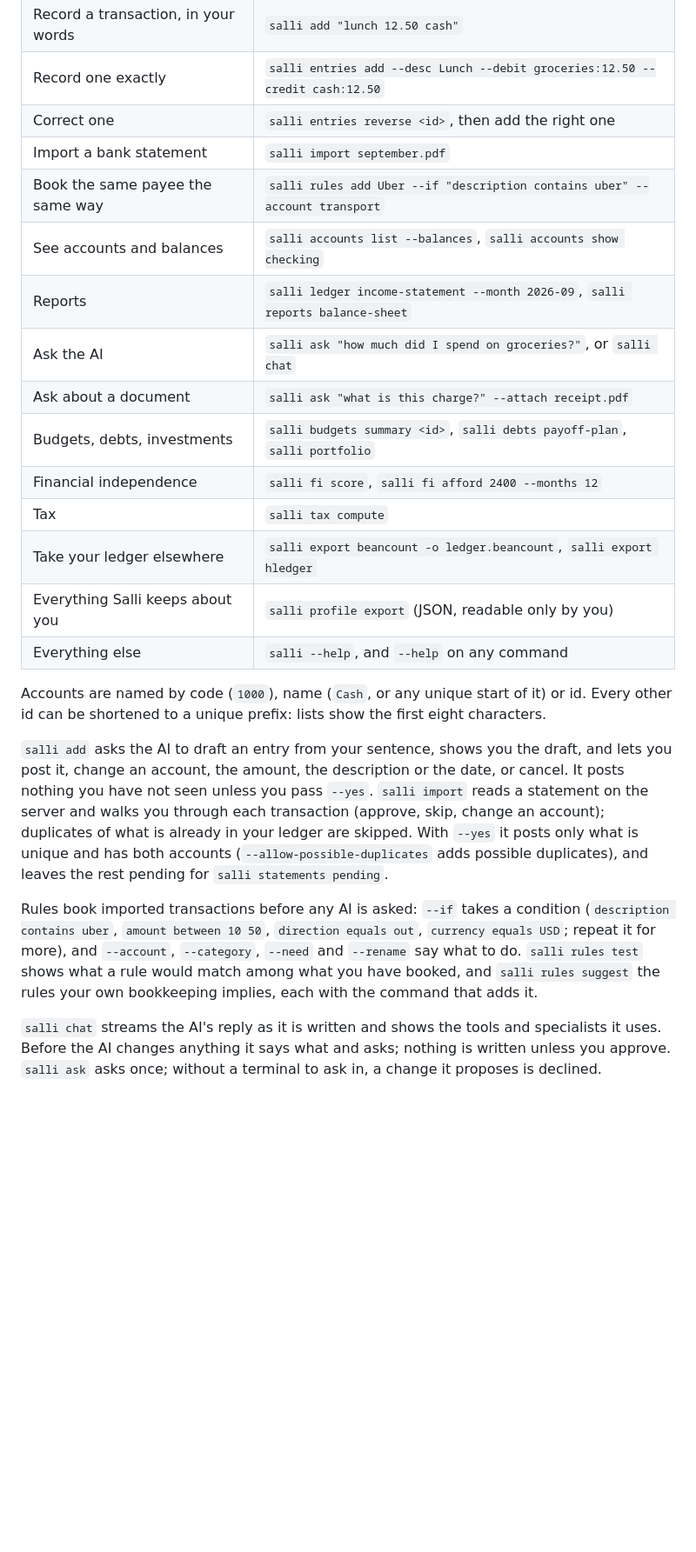
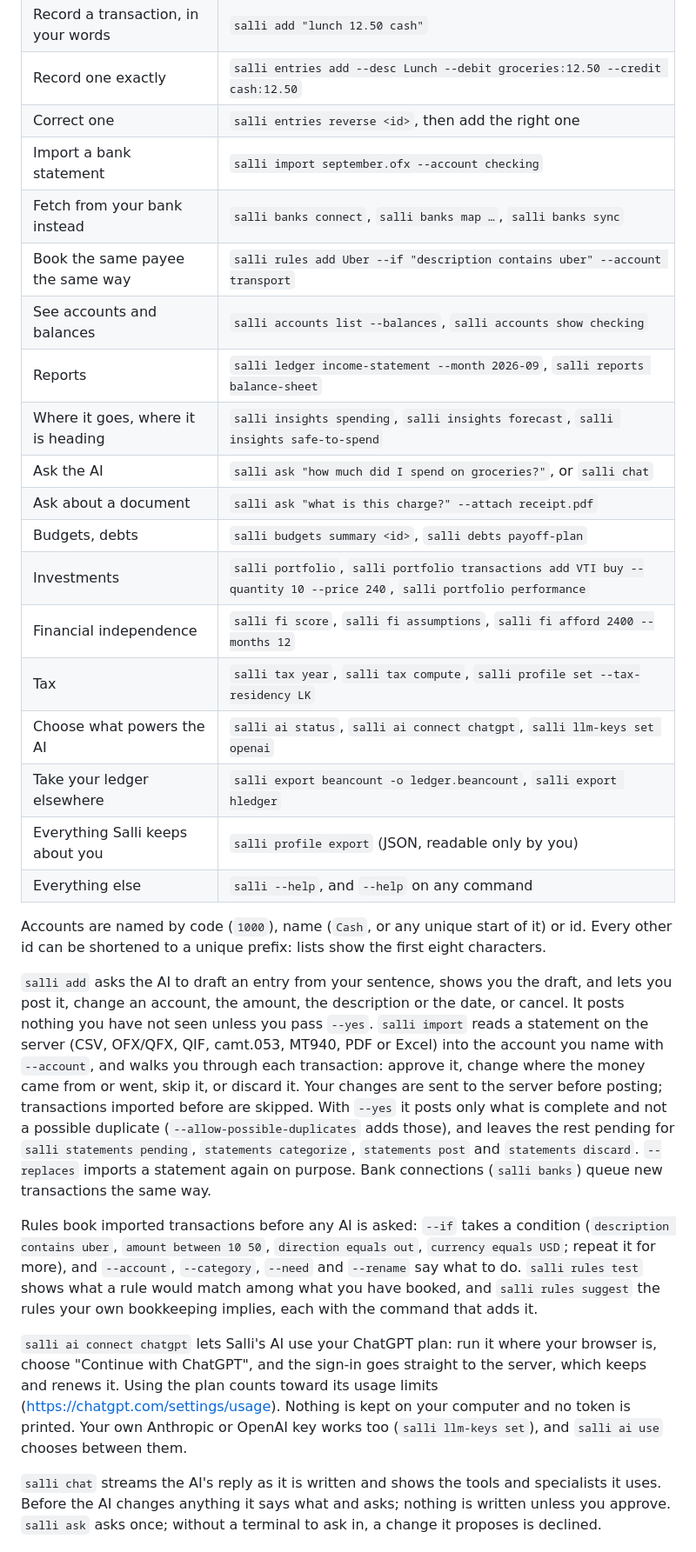
Before and after one commit to leafmonkeylabs/salli-core, a Markdown page: packages/cli/README.md, the part around one of its changes. Shown at 87% size. Drawn GitHub-style; blank space fills up the shorter version.

Commit message:
docs(cli): import into an account, banks, insights, investments, tax years and AI
The CLI README covers importing into an account and reviewing with
categorize and discard, bank connections, insights (and what the status
screen now shows), portfolio transactions and performance, tax years and
residency, FI assumptions, and choosing what powers the AI, including
connecting a ChatGPT plan and what that counts toward.

Co-Authored-By: Claude Opus 5.5 <noreply@anthropic.com>

```diff
--- a/packages/cli/README.md
+++ b/packages/cli/README.md
@@ -125,15 +130,19 @@ macOS, `%APPDATA%\salli` on Windows; `SALLI_CONFIG_DIR` moves it).
 | Record a transaction, in your words | `salli add "lunch 12.50 cash"` |
 | Record one exactly | `salli entries add --desc Lunch --debit groceries:12.50 --credit cash:12.50` |
 | Correct one | `salli entries reverse <id>`, then add the right one |
-| Import a bank statement | `salli import september.pdf` |
+| Import a bank statement | `salli import september.ofx --account checking` |
+| Fetch from your bank instead | `salli banks connect`, `salli banks map …`, `salli banks sync` |
 | Book the same payee the same way | `salli rules add Uber --if "description contains uber" --account transport` |
 | See accounts and balances | `salli accounts list --balances`, `salli accounts show checking` |
 | Reports | `salli ledger income-statement --month 2026-09`, `salli reports balance-sheet` |
+| Where it goes, where it is heading | `salli insights spending`, `salli insights forecast`, `salli insights safe-to-spend` |
 | Ask the AI | `salli ask "how much did I spend on groceries?"`, or `salli chat` |
 | Ask about a document | `salli ask "what is this charge?" --attach receipt.pdf` |
-| Budgets, debts, investments | `salli budgets summary <id>`, `salli debts payoff-plan`, `salli portfolio` |
-| Financial independence | `salli fi score`, `salli fi afford 2400 --months 12` |
-| Tax | `salli tax compute` |
+| Budgets, debts | `salli budgets summary <id>`, `salli debts payoff-plan` |
+| Investments | `salli portfolio`, `salli portfolio transactions add VTI buy --quantity 10 --price 240`, `salli portfolio performance` |
+| Financial independence | `salli fi score`, `salli fi assumptions`, `salli fi afford 2400 --months 12` |
+| Tax | `salli tax year`, `salli tax compute`, `salli profile set --tax-residency LK` |
+| Choose what powers the AI | `salli ai status`, `salli ai connect chatgpt`, `salli llm-keys set openai` |
 | Take your ledger elsewhere | `salli export beancount -o ledger.beancount`, `salli export hledger` |
 | Everything Salli keeps about you | `salli profile export` (JSON, readable only by you) |
 | Everything else | `salli --help`, and `--help` on any command |
@@ -145,11 +154,16 @@ characters.
 `salli add` asks the AI to draft an entry from your sentence, shows you the draft,
 and lets you post it, change an account, the amount, the description or the date,
 or cancel. It posts nothing you have not seen unless you pass `--yes`.
-`salli import` reads a statement on the server and walks you through each
-transaction (approve, skip, change an account); duplicates of what is already in
-your ledger are skipped. With `--yes` it posts only what is unique and has both
-accounts (`--allow-possible-duplicates` adds possible duplicates), and leaves the
-rest pending for `salli statements pending`.
+`salli import` reads a statement on the server (CSV, OFX/QFX, QIF, camt.053,
+MT940, PDF or Excel) into the account you name with `--account`, and walks you
+through each transaction: approve it, change where the money came from or went,
+skip it, or discard it. Your changes are sent to the server before posting;
+transactions imported before are skipped. With `--yes` it posts only what is
+complete and not a possible duplicate (`--allow-possible-duplicates` adds those),
+and leaves the rest pending for `salli statements pending`, `statements
+categorize`, `statements post` and `statements discard`. `--replaces` imports a
+statement again on purpose. Bank connections (`salli banks`) queue new
+transactions the same way.
 
 Rules book imported transactions before any AI is asked: `--if` takes a
 condition (`description contains uber`, `amount between 10 50`, `direction
@@ -157,6 +171,13 @@ equals out`, `currency equals USD`; repeat it for more), and `--account`,
 `--category`, `--need` and `--rename` say what to do. `salli rules test` shows
 what a rule would match among what you have booked, and `salli rules suggest`
 the rules your own bookkeeping implies, each with the command that adds it.
+
+`salli ai connect chatgpt` lets Salli's AI use your ChatGPT plan: run it where
+your browser is, choose "Continue with ChatGPT", and the sign-in goes straight to
+the server, which keeps and renews it. Using the plan counts toward its usage
+limits (https://chatgpt.com/settings/usage). Nothing is kept on your computer and
+no token is printed. Your own Anthropic or OpenAI key works too (`salli
+llm-keys set`), and `salli ai use` chooses between them.
 
 `salli chat` streams the AI's reply as it is written and shows the tools and
 specialists it uses. Before the AI changes anything it says what and asks; nothing
```
Also changed, not shown: other parts of packages/cli/README.md (+5 -0 lines).
